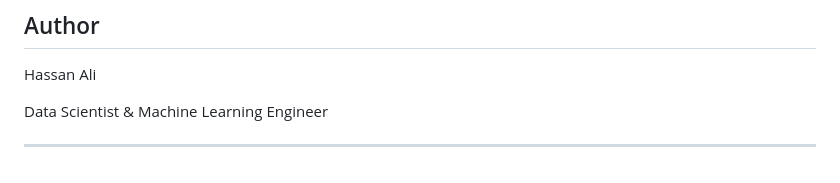
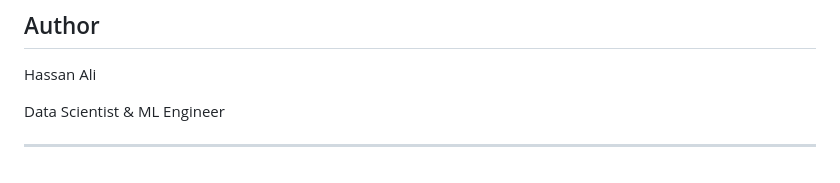
Before and after one commit to hassan-ali786/loan-approval-system, a Markdown page: README.md, the part around the change. GitHub-like rendering.

Commit message:
Update job title from 'Machine Learning Engineer' to 'ML Engineer'

```diff
--- a/README.md
+++ b/README.md
@@ -197,7 +197,7 @@ It highlights practical skills required for **data science and machine learning
 
 Hassan Ali
 
-Data Scientist & Machine Learning Engineer
+Data Scientist & ML Engineer
 
 
 ---
```
